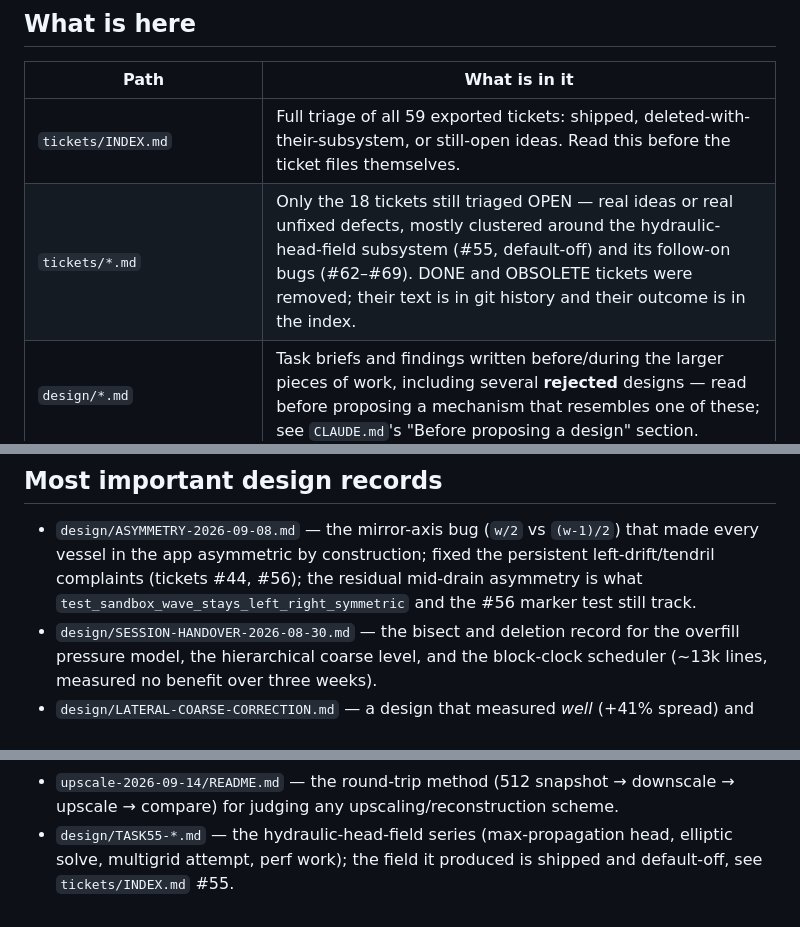
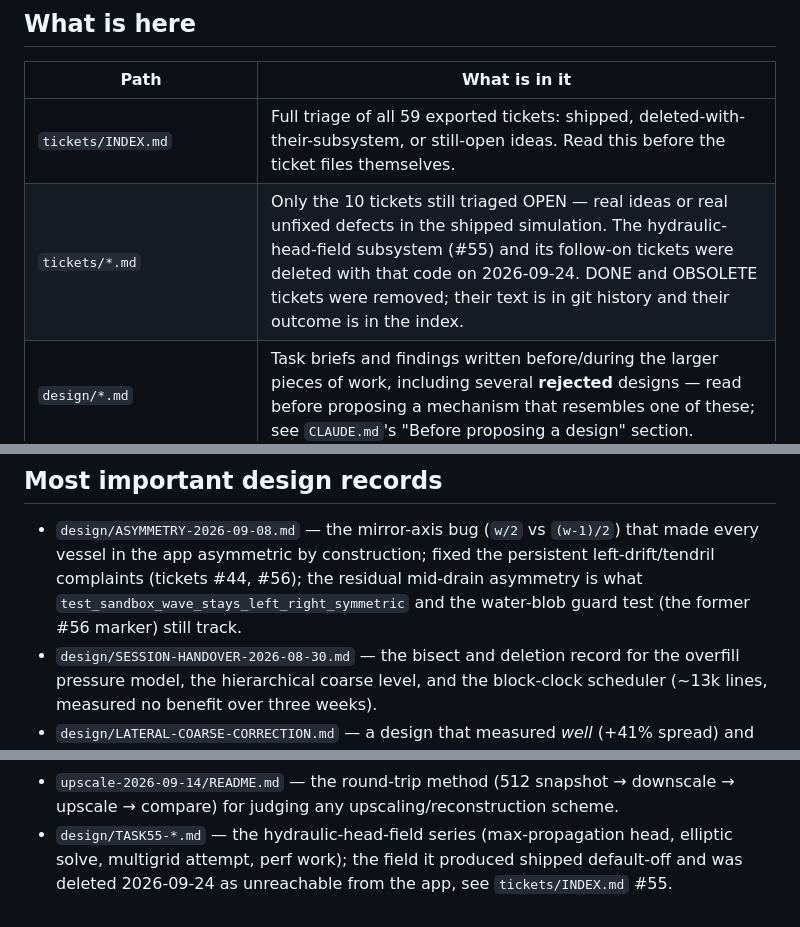
Before and after one commit to tanaeem-moosa/sandart, a Markdown page: artifacts/README.md, 3 parts joined by grey strips. Rendered like a GitHub page.

Commit message:
Docs: final test loop and ticket index after the dead-code cleanup
Co-Authored-By: Claude Opus 5.5 <noreply@anthropic.com>

```diff
--- a/artifacts/README.md
+++ b/artifacts/README.md
@@ -13,7 +13,7 @@ and how to build/test it. `HANDOVER.md` below is historical.
 | Path | What is in it |
 |---|---|
 | `tickets/INDEX.md` | Full triage of all 59 exported tickets: shipped, deleted-with-their-subsystem, or still-open ideas. Read this before the ticket files themselves. |
-| `tickets/*.md` | Only the 18 tickets still triaged OPEN — real ideas or real unfixed defects, mostly clustered around the hydraulic-head-field subsystem (#55, default-off) and its follow-on bugs (#62–#69). DONE and OBSOLETE tickets were removed; their text is in git history and their outcome is in the index. |
+| `tickets/*.md` | Only the 10 tickets still triaged OPEN — real ideas or real unfixed defects in the shipped simulation. The hydraulic-head-field subsystem (#55) and its follow-on tickets were deleted with that code on 2026-09-24. DONE and OBSOLETE tickets were removed; their text is in git history and their outcome is in the index. |
 | `design/*.md` | Task briefs and findings written before/during the larger pieces of work, including several **rejected** designs — read before proposing a mechanism that resembles one of these; see `CLAUDE.md`'s "Before proposing a design" section. |
 | `design/cascade-2026-09-17/`, `design/network-2026-09-19/`, `design/upscale-2026-09-14/` | Prototype contact sheets and masks for, respectively, the (later deleted) cascade redesign, the chamber-network vessel that replaced it, and the upscale/downscale reconstruction work. Kept in full as the visual evidence behind those design docs. |
 | `HANDOVER.md` | Historical (superseded 2026-08-31, see the banner at its top) — the mid-project state before the overfill/coarse/block-clock deletion. Read it for why things were tried, never for what exists. |
@@ -29,7 +29,7 @@ surviving document.
 - `design/ASYMMETRY-2026-09-08.md` — the mirror-axis bug (`w/2` vs `(w-1)/2`) that made every
   vessel in the app asymmetric by construction; fixed the persistent left-drift/tendril complaints
   (tickets #44, #56); the residual mid-drain asymmetry is what `test_sandbox_wave_stays_left_right_symmetric`
-  and the #56 marker test still track.
+  and the water-blob guard test (the former #56 marker) still track.
 - `design/SESSION-HANDOVER-2026-08-30.md` — the bisect and deletion record for the overfill
   pressure model, the hierarchical coarse level, and the block-clock scheduler (~13k lines,
   measured no benefit over three weeks).
@@ -44,5 +44,6 @@ surviving document.
 - `upscale-2026-09-14/README.md` — the round-trip method (512 snapshot → downscale → upscale →
   compare) for judging any upscaling/reconstruction scheme.
 - `design/TASK55-*.md` — the hydraulic-head-field series (max-propagation head, elliptic solve,
-  multigrid attempt, perf work); the field it produced is shipped and default-off, see
+  multigrid attempt, perf work); the field it produced shipped default-off and was deleted
+  2026-09-24 as unreachable from the app, see
   `tickets/INDEX.md` #55.
```
Also changed, not shown: CLAUDE.md (+9 -13 lines), artifacts/tickets/INDEX.md (+10 -10 lines).
